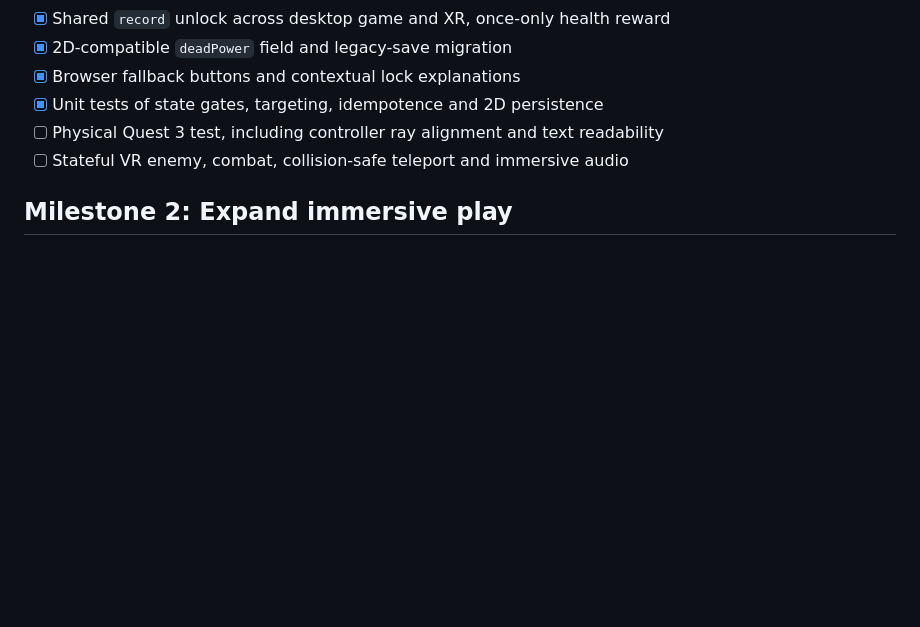
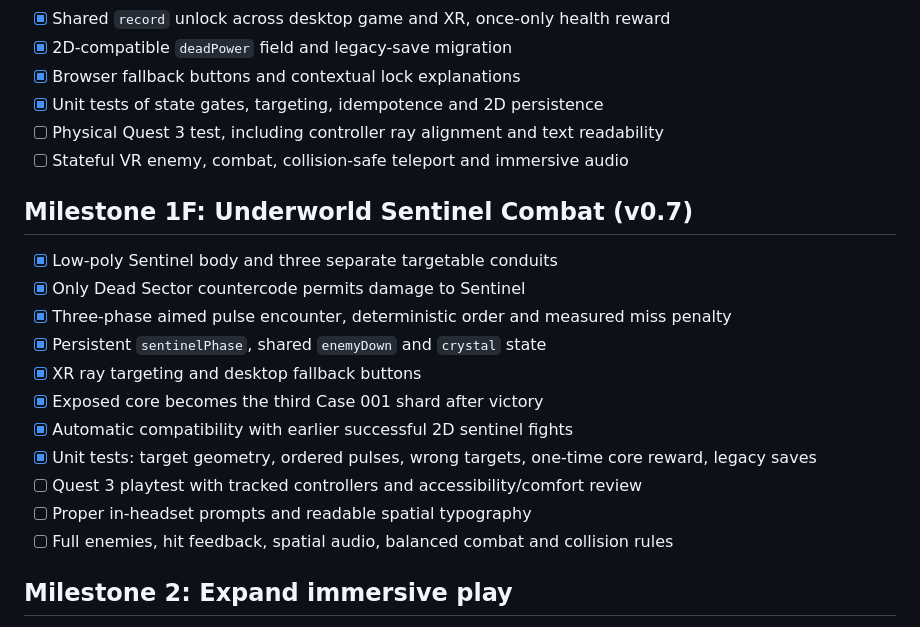
Before and after one commit to MichaelWave369/LENZ, a Markdown page: docs/ROADMAP.md, the part around the change. Drawn GitHub-style; blank space fills up the shorter version.

Commit message:
docs: document Sentinel VR encounter, save crossovers and Quest acceptance

```diff
--- a/docs/ROADMAP.md
+++ b/docs/ROADMAP.md
@@ -83,6 +83,20 @@
 - [ ] Physical Quest 3 test, including controller ray alignment and text readability
 - [ ] Stateful VR enemy, combat, collision-safe teleport and immersive audio
 
+## Milestone 1F: Underworld Sentinel Combat (v0.7)
+
+- [x] Low-poly Sentinel body and three separate targetable conduits
+- [x] Only Dead Sector countercode permits damage to Sentinel
+- [x] Three-phase aimed pulse encounter, deterministic order and measured miss penalty
+- [x] Persistent `sentinelPhase`, shared `enemyDown` and `crystal` state
+- [x] XR ray targeting and desktop fallback buttons
+- [x] Exposed core becomes the third Case 001 shard after victory
+- [x] Automatic compatibility with earlier successful 2D sentinel fights
+- [x] Unit tests: target geometry, ordered pulses, wrong targets, one-time core reward, legacy saves
+- [ ] Quest 3 playtest with tracked controllers and accessibility/comfort review
+- [ ] Proper in-headset prompts and readable spatial typography
+- [ ] Full enemies, hit feedback, spatial audio, balanced combat and collision rules
+
 ## Milestone 2: Expand immersive play
 
 - Quest 3 WebXR input mappings with hand/controller selection
```
